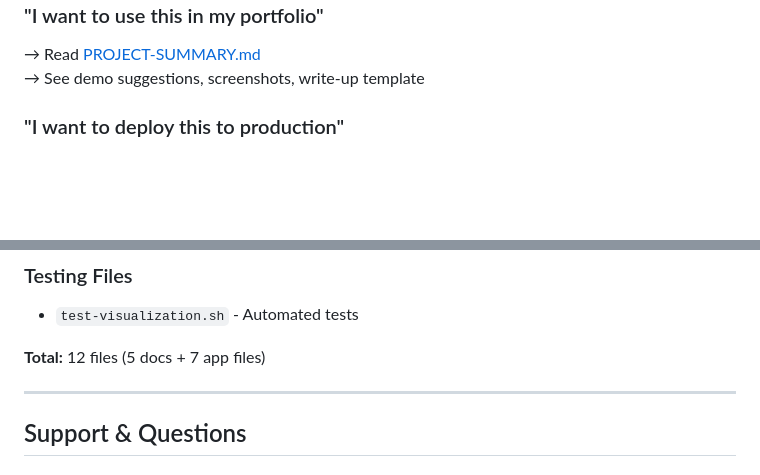
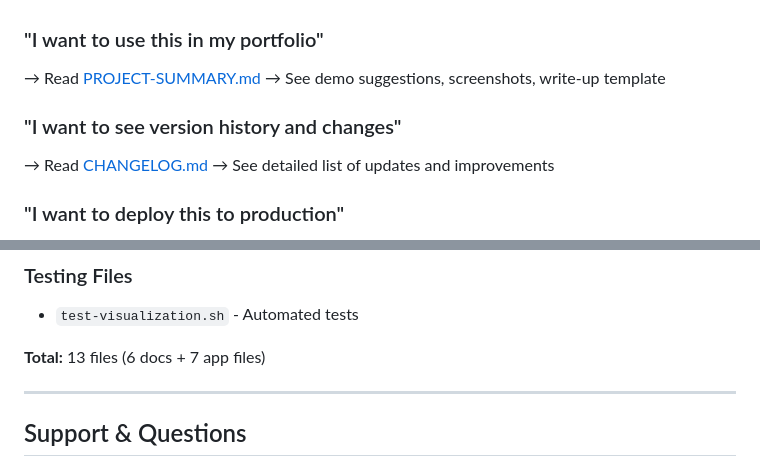
Before and after one commit to joelmcclurg/snap-restriction-waivers-visualization, a Markdown page: INDEX.md, 2 parts joined by grey strips. Drawn GitHub-style; blank space fills up the shorter version.

```diff
--- a/INDEX.md
+++ b/INDEX.md
@@ -86,6 +92,10 @@ This project includes comprehensive documentation for different audiences and us
 ### "I want to use this in my portfolio"
 → Read [PROJECT-SUMMARY.md](PROJECT-SUMMARY.md)
 → See demo suggestions, screenshots, write-up template
+
+### "I want to see version history and changes"
+→ Read [CHANGELOG.md](CHANGELOG.md)
+→ See detailed list of updates and improvements
 
 ### "I want to deploy this to production"
 → Read [README.md](README.md) - "Running the Visualization" section
@@ -136,7 +147,7 @@ This project includes comprehensive documentation for different audiences and us
 ### Testing Files
 - `test-visualization.sh` - Automated tests
 
-**Total:** 12 files (5 docs + 7 app files)
+**Total:** 13 files (6 docs + 7 app files)
 
 ---
 
```
Also changed, not shown: other parts of INDEX.md (+15 -8 lines), CHANGELOG.md (added, +56 -0 lines).
